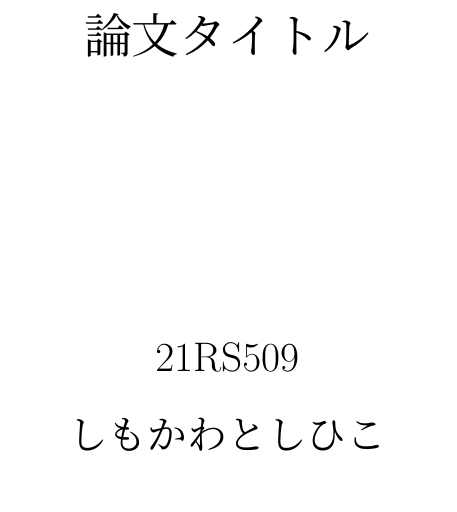
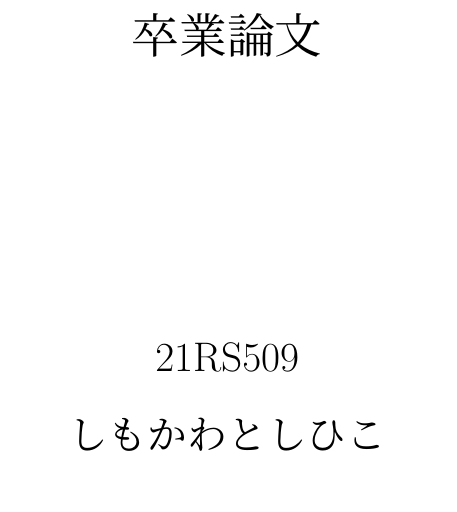
Before and after one commit to toshi0806/sotsuron-template-2, a LaTeX document (sotsuron.tex): part of page 1 of 9, cut at the place of the change. Compiled offline with upLaTeX and dvipdfmx.

Commit message:
Update sotsuron.tex

```diff
--- a/sotsuron.tex
+++ b/sotsuron.tex
@@ -31,7 +31,7 @@
 \setcounter{secnumdepth}{4}
 
 \title{
- \Huge{論文タイトル}
+ \Huge{卒業論文}
 % タイトルページの次に空白ページが生成されたら、下の 3.5 の値を小さくする
  \vspace{3.5cm}\\
 }
```
